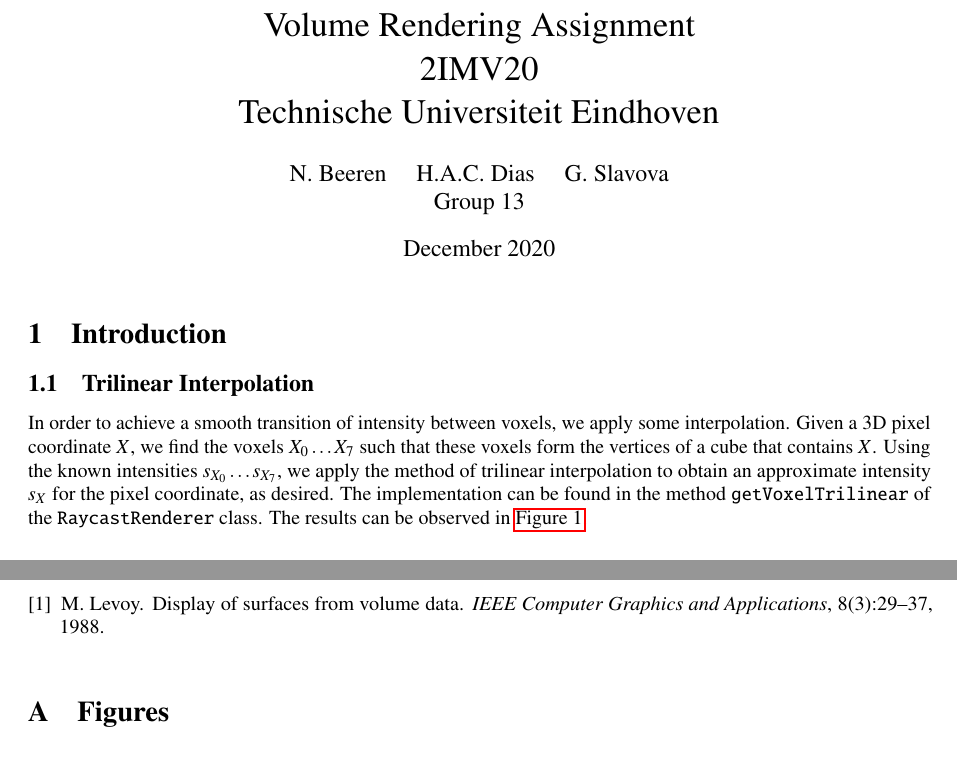
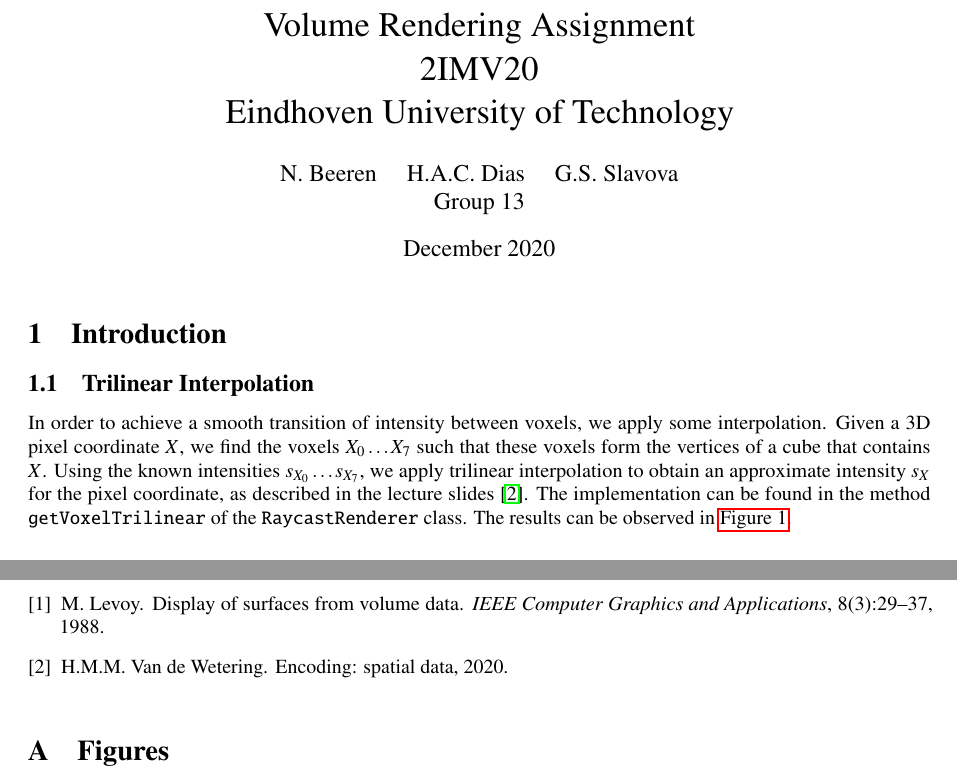
Before and after one commit to nimobeeren/2IMV20, a LaTeX document (docs/main.tex, which reads docs/references.bib): two parts of page 1 of 2, joined at a grey line, cut so that both start at the same text. Compiled offline with pdfLaTeX.

Commit message:
docs: add reference to slides

```diff
--- a/docs/main.tex
+++ b/docs/main.tex
@@ -37,10 +37,10 @@
 \usepackage{subcaption}                % to support captions for subfigures
 
 % Title
-\title{Volume Rendering Assignment\\2IMV20\\Technische Universiteit Eindhoven}
+\title{Volume Rendering Assignment\\2IMV20\\Eindhoven University of Technology}
 
 % Authors and group. Replace with your names and group number
-\author{N. Beeren \quad H.A.C. Dias \quad G. Slavova\\Group 13}
+\author{N. Beeren \quad H.A.C. Dias \quad G.S. Slavova\\Group 13}
 \date{December 2020}
 
 % Begin document
@@ -53,7 +53,7 @@
 \subsection{Trilinear Interpolation}
 \label{subsec:trilinear}
 
-In order to achieve a smooth transition of intensity between voxels, we apply some interpolation. Given a 3D pixel coordinate $X$, we find the voxels $X_0 \ldots X_7$ such that these voxels form the vertices of a cube that contains $X$. Using the known intensities $s_{X_0}\ldots s_{X_7}$, we apply the method of trilinear interpolation to obtain an approximate intensity $s_X$ for the pixel coordinate, as desired. The implementation can be found in the method {\tt getVoxelTrilinear} of the {\tt RaycastRenderer} class. The results can be observed in \autoref{fig:trilinear}.
+In order to achieve a smooth transition of intensity between voxels, we apply some interpolation. Given a 3D pixel coordinate $X$, we find the voxels $X_0 \ldots X_7$ such that these voxels form the vertices of a cube that contains $X$. Using the known intensities $s_{X_0}\ldots s_{X_7}$, we apply trilinear interpolation to obtain an approximate intensity $s_X$ for the pixel coordinate, as described in the lecture slides \citep{2imv20_2}. The implementation can be found in the method {\tt getVoxelTrilinear} of the {\tt RaycastRenderer} class. The results can be observed in \autoref{fig:trilinear}.
 
 \subsection{Gradients}
 
--- a/docs/references.bib
+++ b/docs/references.bib
@@ -1,3 +6,7 @@
+  year      = {2020},
+  pages     = {7},
+  publisher = {Eindhoven University of Technology}
+}
 @article{levoy_1988,
   title   = {Display of surfaces from volume data},
   volume  = {8},
```
Also changed, not shown: docs/references.bib (5 more changed lines).
